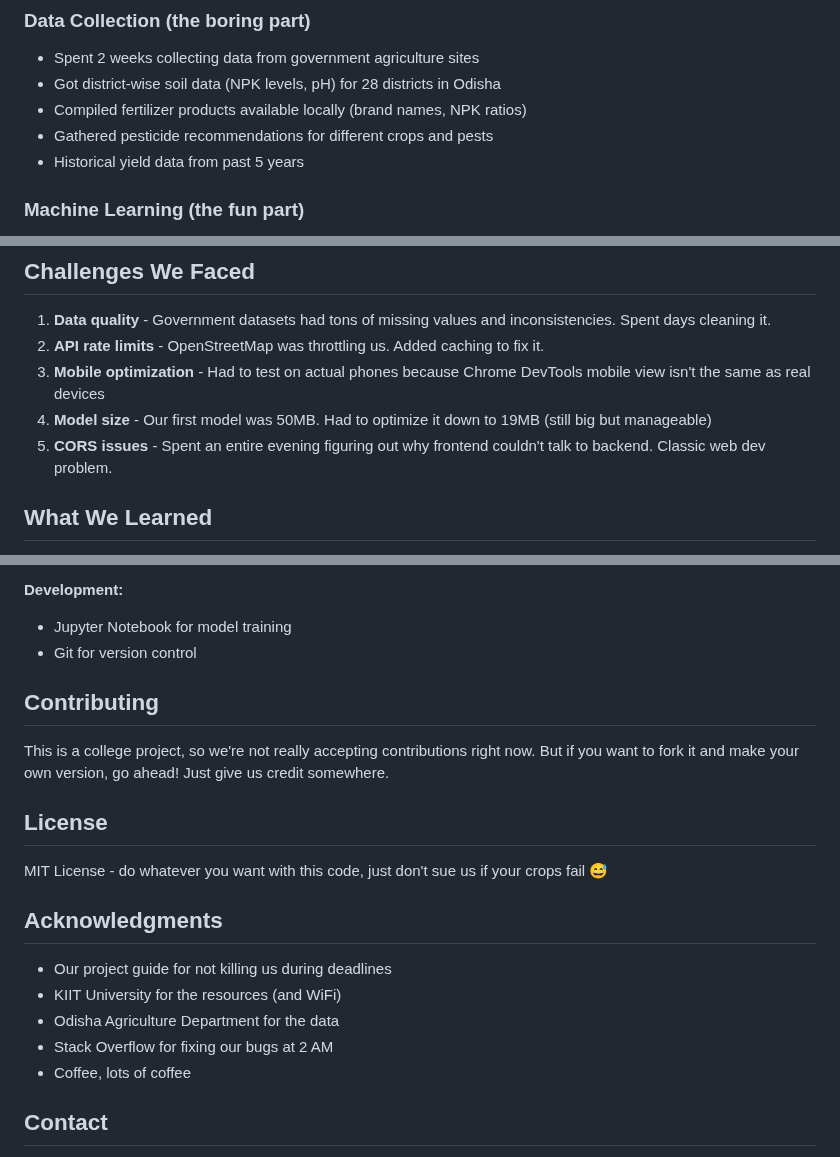
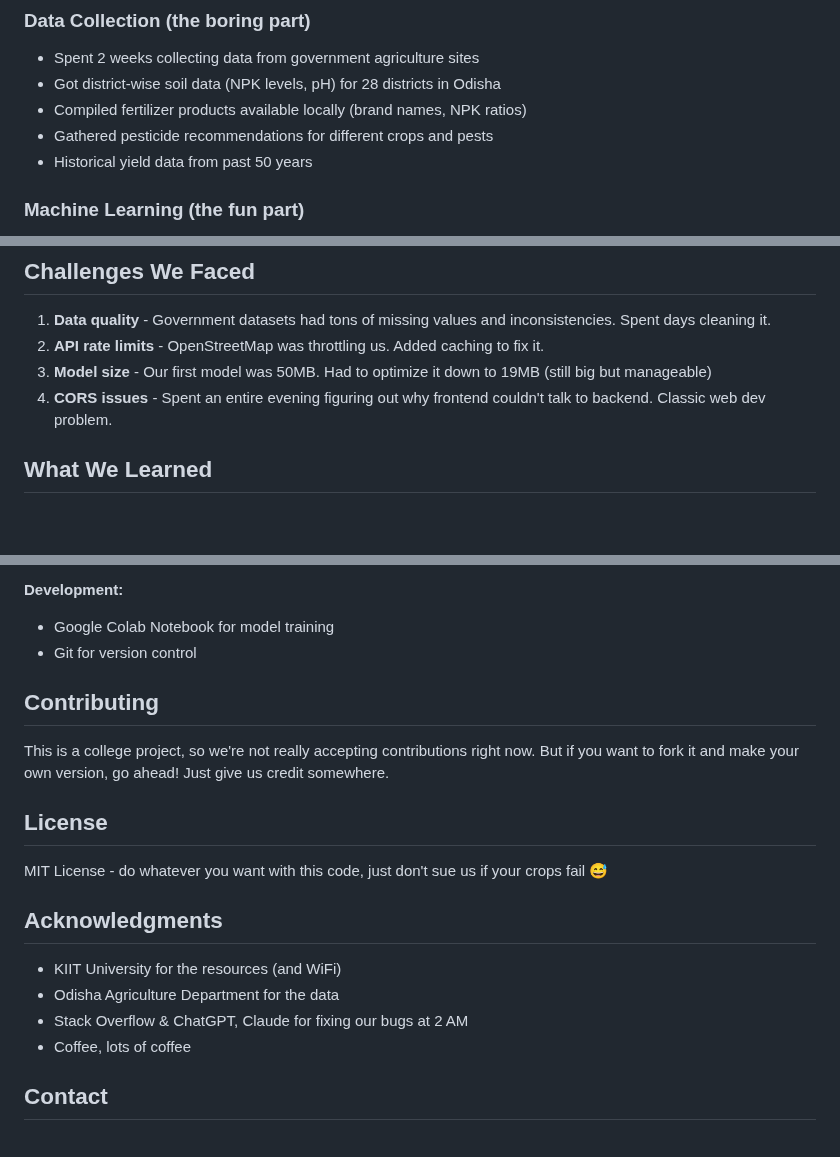
Before and after one commit to SD1920/KrishAI, a Markdown page: README.md, 3 parts joined by grey strips. Rendered like a GitHub page; blank space fills up the shorter version.

Commit message:
Revise yield data to 50 years and update acknowledgments
Updated historical yield data duration and modified acknowledgments section.

```diff
--- a/README.md
+++ b/README.md
@@ -116,7 +116,7 @@ KrishAI/
 - Got district-wise soil data (NPK levels, pH) for 28 districts in Odisha
 - Compiled fertilizer products available locally (brand names, NPK ratios)
 - Gathered pesticide recommendations for different crops and pests
-- Historical yield data from past 5 years
+- Historical yield data from past 50 years
 
 ### Machine Learning (the fun part)
 - Cleaned data, handled missing values (used KNN imputation)
@@ -144,9 +144,8 @@ KrishAI/
 
 1. **Data quality** - Government datasets had tons of missing values and inconsistencies. Spent days cleaning it.
 2. **API rate limits** - OpenStreetMap was throttling us. Added caching to fix it.
-3. **Mobile optimization** - Had to test on actual phones because Chrome DevTools mobile view isn't the same as real devices
-4. **Model size** - Our first model was 50MB. Had to optimize it down to 19MB (still big but manageable)
-5. **CORS issues** - Spent an entire evening figuring out why frontend couldn't talk to backend. Classic web dev problem.
+3. **Model size** - Our first model was 50MB. Had to optimize it down to 19MB (still big but manageable)
+4. **CORS issues** - Spent an entire evening figuring out why frontend couldn't talk to backend. Classic web dev problem.
 
 ## What We Learned
 
@@ -188,7 +187,7 @@ Cleaned the data, trained the ML models, built the FastAPI backend, and got ever
 - Open-Meteo Weather API
 
 **Development:**
-- Jupyter Notebook for model training
+- Google Colab Notebook for model training
 - Git for version control
 
 ## Contributing
@@ -201,10 +200,9 @@ MIT License - do whatever you want with this code, just don't sue us if your cro
 
 ## Acknowledgments
 
-- Our project guide for not killing us during deadlines
 - KIIT University for the resources (and WiFi)
 - Odisha Agriculture Department for the data
-- Stack Overflow for fixing our bugs at 2 AM
+- Stack Overflow & ChatGPT, Claude for fixing our bugs at 2 AM
 - Coffee, lots of coffee
 
 ## Contact
```
